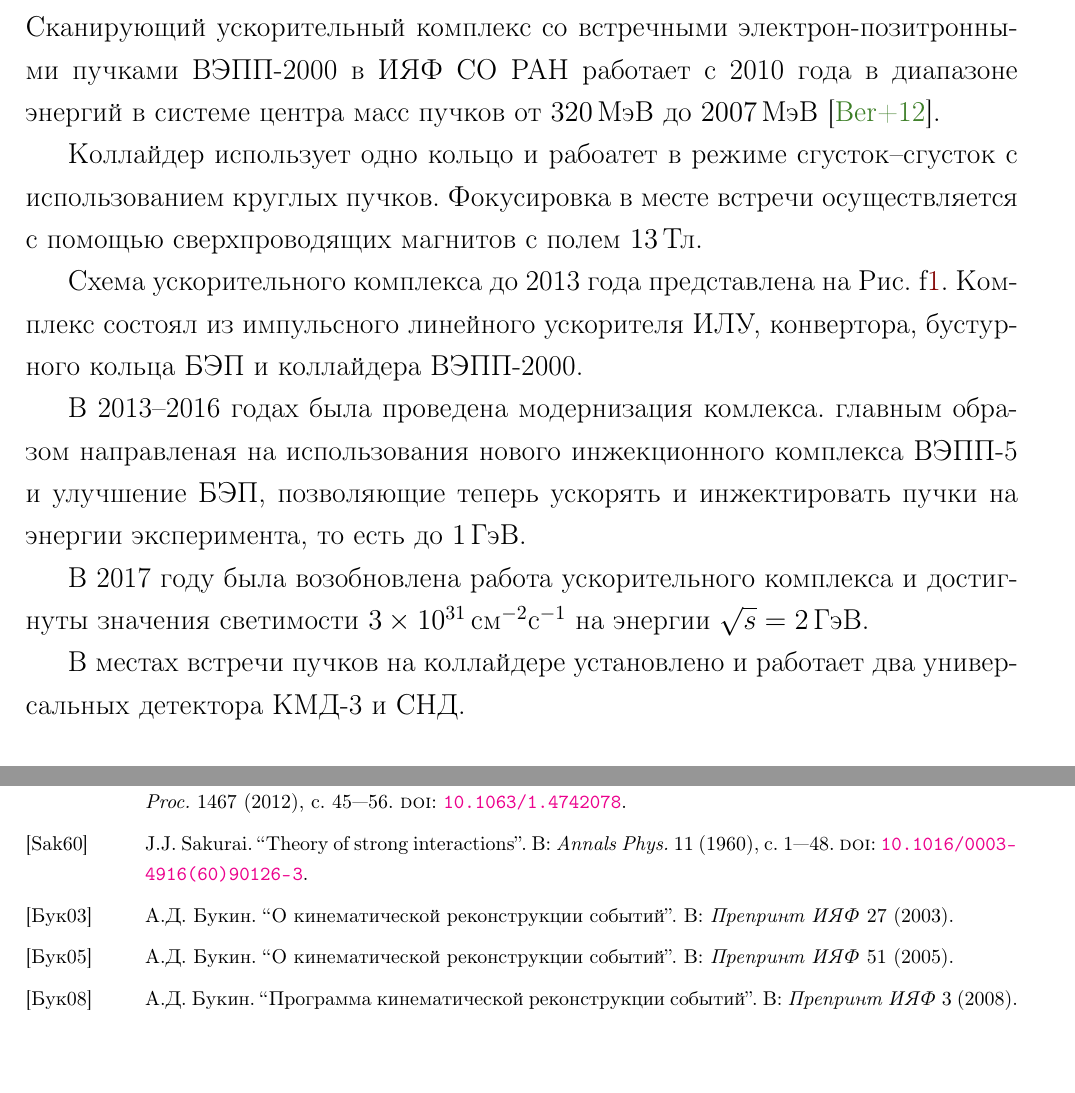
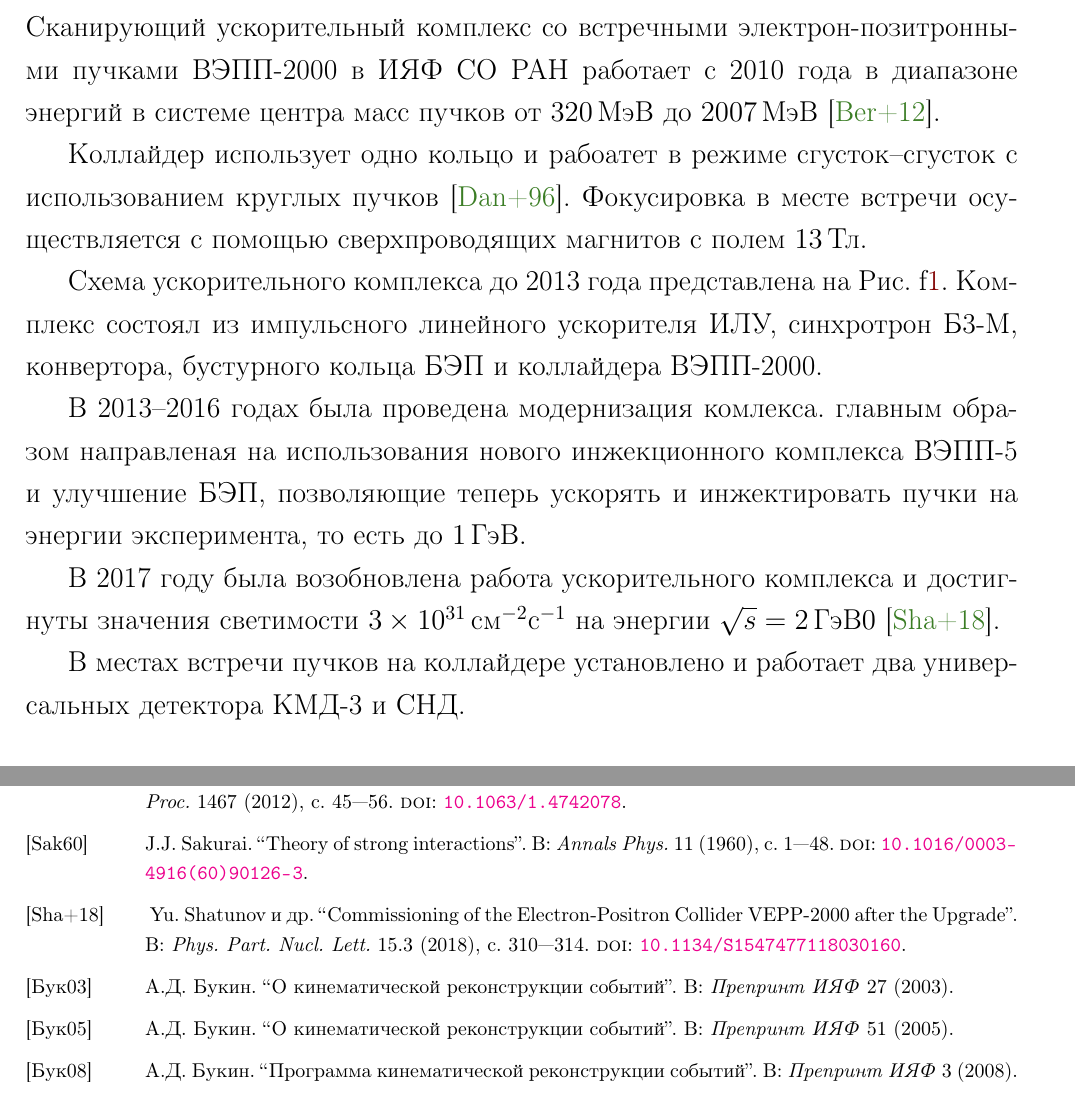
Before and after one commit to lbrl/pseudodisser, a LaTeX document (main.tex, which reads vepp.tex): two parts of pages 5 and 38 of 38, joined at a grey line, cut so that both start at the same text. Compiled offline with pdfLaTeX.

Commit message:
Update vepp-2000 section.

```diff
--- a/vepp.tex
+++ b/vepp.tex
@@ -3,7 +3,7 @@
 Сканирующий ускорительный комплекс со встречными элек\-т\-рон-по\-зи\-т\-рон\-ны\-ми пучками ВЭПП-2000 в ИЯФ СО РАН работает с 2010 года в диапазоне энергий в системе центра масс пучков от \SI{320}{\MeVr} до \SI{2007}{\MeVr} \cite{Berkaev2012}.
 
 Коллайдер использует одно кольцо и рабоатет в режиме сгусток--сгусток
-с использованием круглых пучков.
+с использованием круглых пучков \cite{Danilov:1996jw}.
 Фокусировка в месте встречи осуществляется с помощью сверхпроводящих магнитов с полем \SI{13}{\teslaru}.
 
 \begin{figure}[htbp]
@@ -15,6 +15,7 @@
 
 Схема ускорительного комплекса до 2013 года представлена на Рис.~f\ref{fig:vepp2000}.
 Комплекс состоял из импульсного линейного ускорителя ИЛУ,
+синхротрон Б3-М,
 конвертора,
 бустурного кольца БЭП
 и коллайдера ВЭПП-2000.
@@ -25,7 +26,8 @@
 позволяющие теперь ускорять и инжектировать пучки на энергии эксперимента,
 то есть до \SI{1}{\GeVr}.
 
-В 2017 году была возобновлена работа ускорительного комплекса и достигнуты значения светимости \SI{3e31}{\cmr^{-2} \sr^{-1}} на энергии $\sqrt{s} = \SI{2}{\GeVr}$.
+В 2017 году была возобновлена работа ускорительного комплекса и достигнуты значения светимости
+\SI{3e31}{\cmr^{-2} \sr^{-1}} на энергии $\sqrt{s} = \SI{2}{\GeVr}0$ \cite{Shatunov:2018xfm}.
 
 В местах встречи пучков на коллайдере установлено и работает два универсальных детектора КМД-3 и СНД.
 
```
